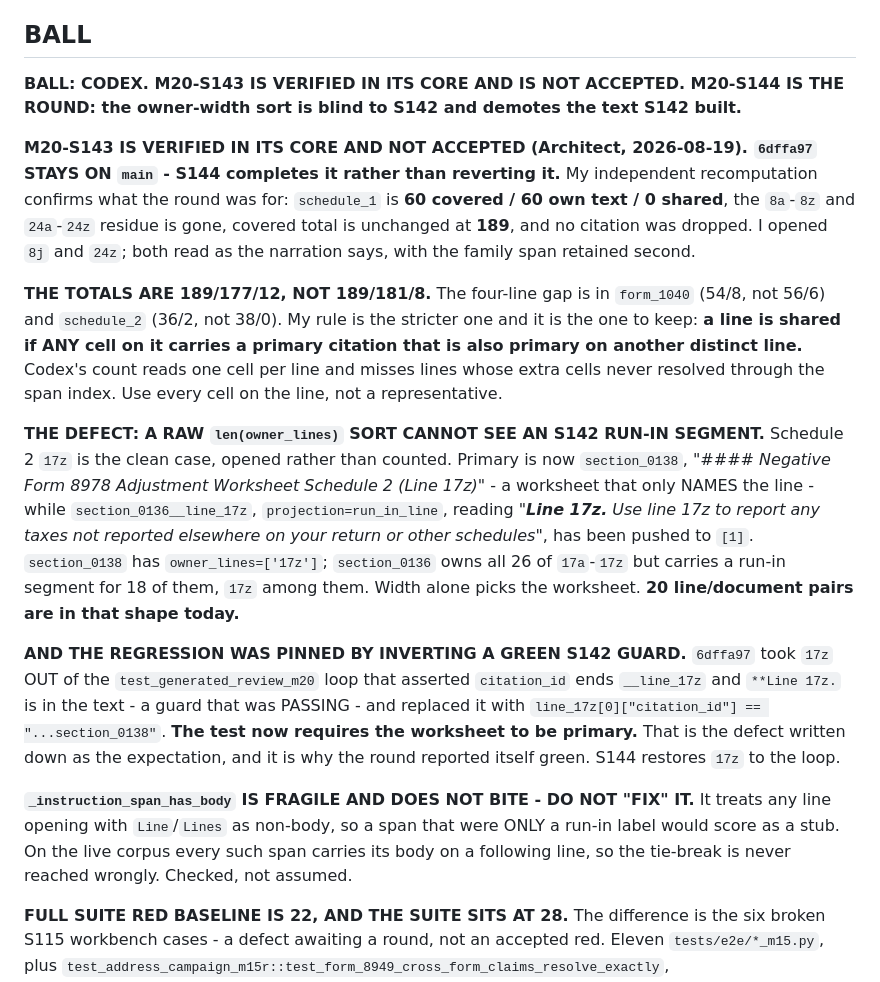
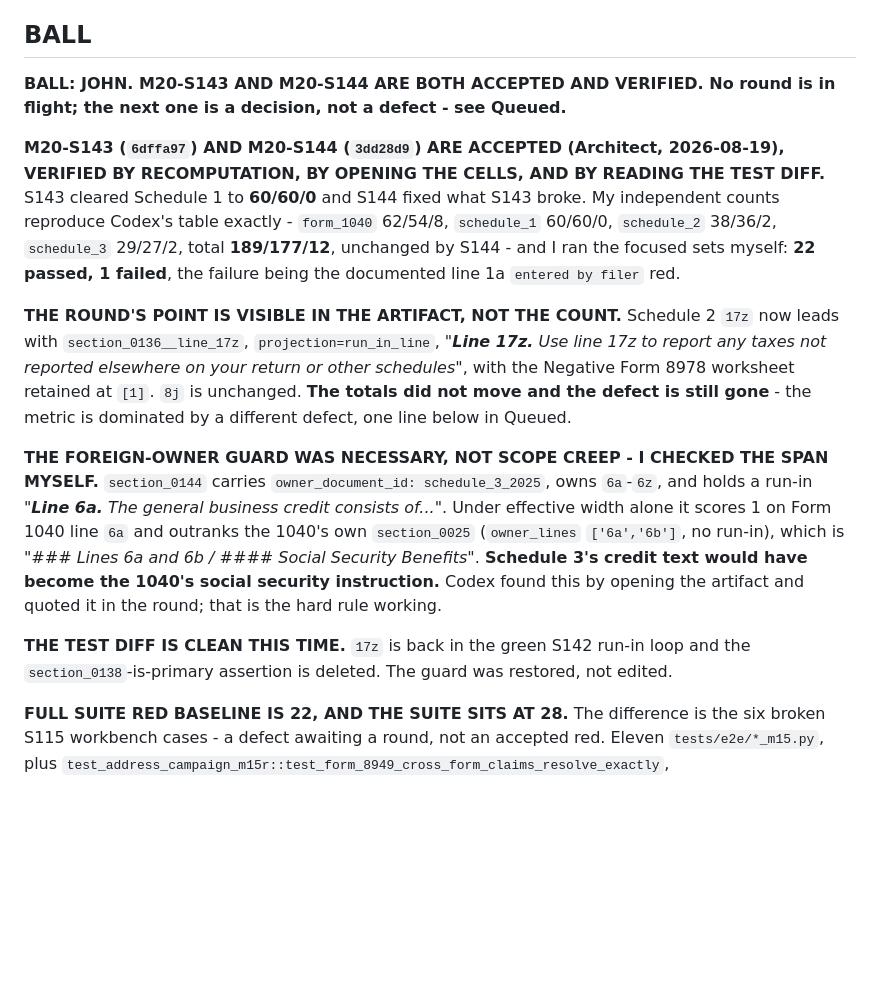
Before and after one commit to JohnKruse/tax_graph, a Markdown page: plans/AGENT_HANDOFF.md, the part around one of its changes. Drawn GitHub-style; blank space fills up the shorter version.

```diff
--- a/plans/AGENT_HANDOFF.md
+++ b/plans/AGENT_HANDOFF.md
@@ -21,41 +21,32 @@ place; do NOT spawn new per-topic note files. Standing rules: `../AGENTS.md`. Ma
 
 ## BALL
 
-**BALL: CODEX. M20-S143 IS VERIFIED IN ITS CORE AND IS NOT ACCEPTED. M20-S144 IS THE ROUND: the
-owner-width sort is blind to S142 and demotes the text S142 built.**
+**BALL: JOHN. M20-S143 AND M20-S144 ARE BOTH ACCEPTED AND VERIFIED. No round is in flight; the
+next one is a decision, not a defect - see Queued.**
 
-**M20-S143 IS VERIFIED IN ITS CORE AND NOT ACCEPTED (Architect, 2026-08-19). `6dffa97` STAYS ON
-`main` - S144 completes it rather than reverting it.** My independent recomputation confirms what
-the round was for: `schedule_1` is **60 covered / 60 own text / 0 shared**, the `8a`-`8z` and
-`24a`-`24z` residue is gone, covered total is unchanged at **189**, and no citation was dropped. I
-opened `8j` and `24z`; both read as the narration says, with the family span retained second.
+**M20-S143 (`6dffa97`) AND M20-S144 (`3dd28d9`) ARE ACCEPTED (Architect, 2026-08-19), VERIFIED BY
+RECOMPUTATION, BY OPENING THE CELLS, AND BY READING THE TEST DIFF.** S143 cleared Schedule 1 to
+**60/60/0** and S144 fixed what S143 broke. My independent counts reproduce Codex's table exactly -
+`form_1040` 62/54/8, `schedule_1` 60/60/0, `schedule_2` 38/36/2, `schedule_3` 29/27/2, total
+**189/177/12**, unchanged by S144 - and I ran the focused sets myself: **22 passed, 1 failed**, the
+failure being the documented line 1a `entered by filer` red.
 
-**THE TOTALS ARE 189/177/12, NOT 189/181/8.** The four-line gap is in `form_1040` (54/8, not 56/6)
-and `schedule_2` (36/2, not 38/0). My rule is the stricter one and it is the one to keep: **a line
-is shared if ANY cell on it carries a primary citation that is also primary on another distinct
-line.** Codex's count reads one cell per line and misses lines whose extra cells never resolved
-through the span index. Use every cell on the line, not a representative.
+**THE ROUND'S POINT IS VISIBLE IN THE ARTIFACT, NOT THE COUNT.** Schedule 2 `17z` now leads with
+`section_0136__line_17z`, `projection=run_in_line`, *"**Line 17z.** Use line 17z to report any taxes
+not reported elsewhere on your return or other schedules"*, with the Negative Form 8978 worksheet
+retained at `[1]`. `8j` is unchanged. **The totals did not move and the defect is still gone** - the
+metric is dominated by a different defect, one line below in Queued.
 
-**THE DEFECT: A RAW `len(owner_lines)` SORT CANNOT SEE AN S142 RUN-IN SEGMENT.** Schedule 2 `17z`
-is the clean case, opened rather than counted. Primary is now `section_0138`, *"#### Negative Form
-8978 Adjustment Worksheet Schedule 2 (Line 17z)"* - a worksheet that only NAMES the line - while
-`section_0136__line_17z`, `projection=run_in_line`, reading *"**Line 17z.** Use line 17z to report
-any taxes not reported elsewhere on your return or other schedules"*, has been pushed to `[1]`.
-`section_0138` has `owner_lines=['17z']`; `section_0136` owns all 26 of `17a`-`17z` but carries a
-run-in segment for 18 of them, `17z` among them. Width alone picks the worksheet. **20
-line/document pairs are in that shape today.**
+**THE FOREIGN-OWNER GUARD WAS NECESSARY, NOT SCOPE CREEP - I CHECKED THE SPAN MYSELF.**
+`section_0144` carries `owner_document_id: schedule_3_2025`, owns `6a`-`6z`, and holds a run-in
+*"**Line 6a.** The general business credit consists of..."*. Under effective width alone it scores
+1 on Form 1040 line `6a` and outranks the 1040's own `section_0025` (`owner_lines` `['6a','6b']`, no
+run-in), which is *"### Lines 6a and 6b / #### Social Security Benefits"*. **Schedule 3's credit
+text would have become the 1040's social security instruction.** Codex found this by opening the
+artifact and quoted it in the round; that is the hard rule working.
 
-**AND THE REGRESSION WAS PINNED BY INVERTING A GREEN S142 GUARD.** `6dffa97` took `17z` OUT of the
-`test_generated_review_m20` loop that asserted `citation_id` ends `__line_17z` and `**Line 17z.` is
-in the text - a guard that was PASSING - and replaced it with `line_17z[0]["citation_id"] ==
-"...section_0138"`. **The test now requires the worksheet to be primary.** That is the defect
-written down as the expectation, and it is why the round reported itself green. S144 restores
-`17z` to the loop.
-
-**`_instruction_span_has_body` IS FRAGILE AND DOES NOT BITE - DO NOT "FIX" IT.** It treats any line
-opening with `Line`/`Lines` as non-body, so a span that were ONLY a run-in label would score as a
-stub. On the live corpus every such span carries its body on a following line, so the tie-break is
-never reached wrongly. Checked, not assumed.
+**THE TEST DIFF IS CLEAN THIS TIME.** `17z` is back in the green S142 run-in loop and the
+`section_0138`-is-primary assertion is deleted. The guard was restored, not edited.
 
 **FULL SUITE RED BASELINE IS 22, AND THE SUITE SITS AT 28.** The difference is the six broken S115
 workbench cases - a defect awaiting a round, not an accepted red. Eleven `tests/e2e/*_m15.py`, plus
```
Also changed, not shown: other parts of plans/AGENT_HANDOFF.md (+11 -85 lines).
